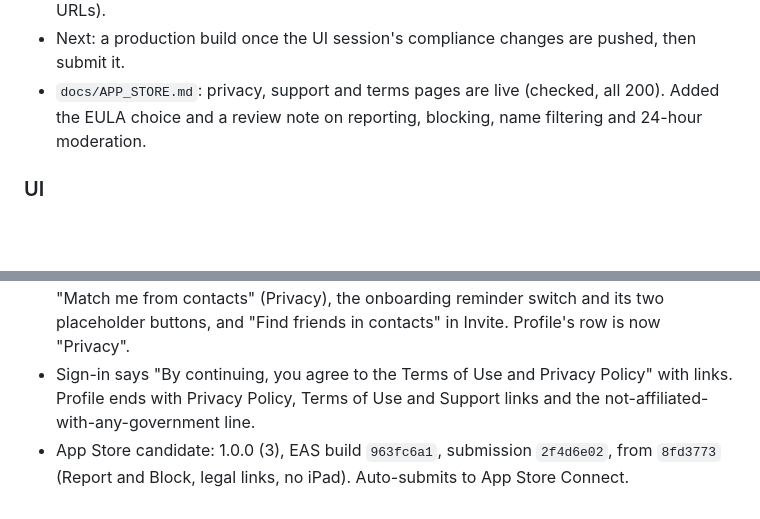
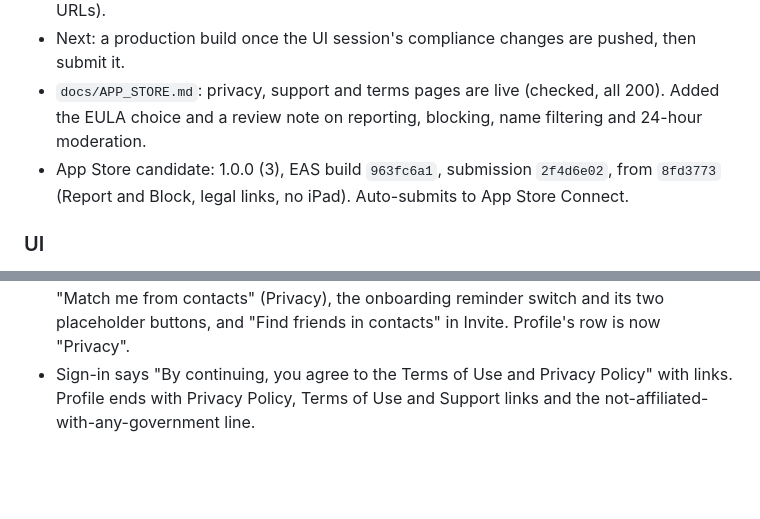
Before and after one commit to ybai08/docket, a Markdown page: docs/LOG.md, 2 parts joined by grey strips. Drawn GitHub-style; blank space fills up the shorter version.

Commit message:
Move the build 3 log line under the build session heading

```diff
--- a/docs/LOG.md
+++ b/docs/LOG.md
@@ -127,9 +127,9 @@ Newest first. Each commit adds a line or two here: what changed, what's live, wh
 - `docs/APP_STORE.md`: the App Store Connect checklist (privacy labels, age rating answers, 6.9" screenshots at 1320 x 2868, description with "Docket is not affiliated with any government.", review notes with Sign in with Apple and ZIP 78705, privacy and support URLs).
 - Next: a production build once the UI session's compliance changes are pushed, then submit it.
 - `docs/APP_STORE.md`: privacy, support and terms pages are live (checked, all 200). Added the EULA choice and a review note on reporting, blocking, name filtering and 24-hour moderation.
+- App Store candidate: 1.0.0 (3), EAS build `963fc6a1`, submission `2f4d6e02`, from `8fd3773` (Report and Block, legal links, no iPad). Auto-submits to App Store Connect.
 
 ### UI
 - App Store compliance: Report (harassment, hate, spam, impersonation, inappropriate, other) on a friend's page, the friend-request profile, group members (tap a name on the weekly board, or "Report a member") and the group itself. Sends POST /reports, confirms "We'll review this within 24 hours", and offers to block the person too. The request profile also gets Block.
 - Removed switches and rows that did nothing: daily reminder and all notification toggles, "Match me from contacts" (Privacy), the onboarding reminder switch and its two placeholder buttons, and "Find friends in contacts" in Invite. Profile's row is now "Privacy".
 - Sign-in says "By continuing, you agree to the Terms of Use and Privacy Policy" with links. Profile ends with Privacy Policy, Terms of Use and Support links and the not-affiliated-with-any-government line.
-- App Store candidate: 1.0.0 (3), EAS build `963fc6a1`, submission `2f4d6e02`, from `8fd3773` (Report and Block, legal links, no iPad). Auto-submits to App Store Connect.
```
